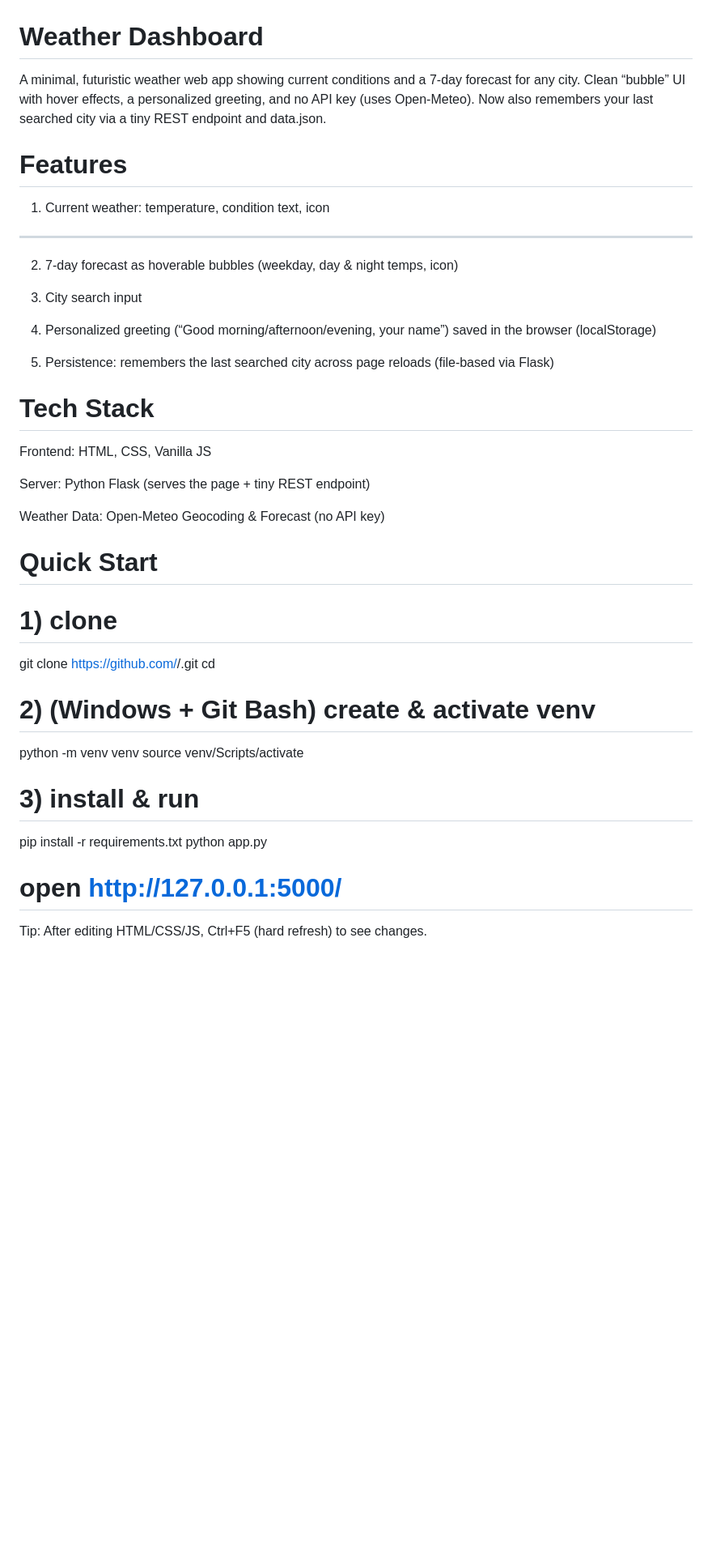
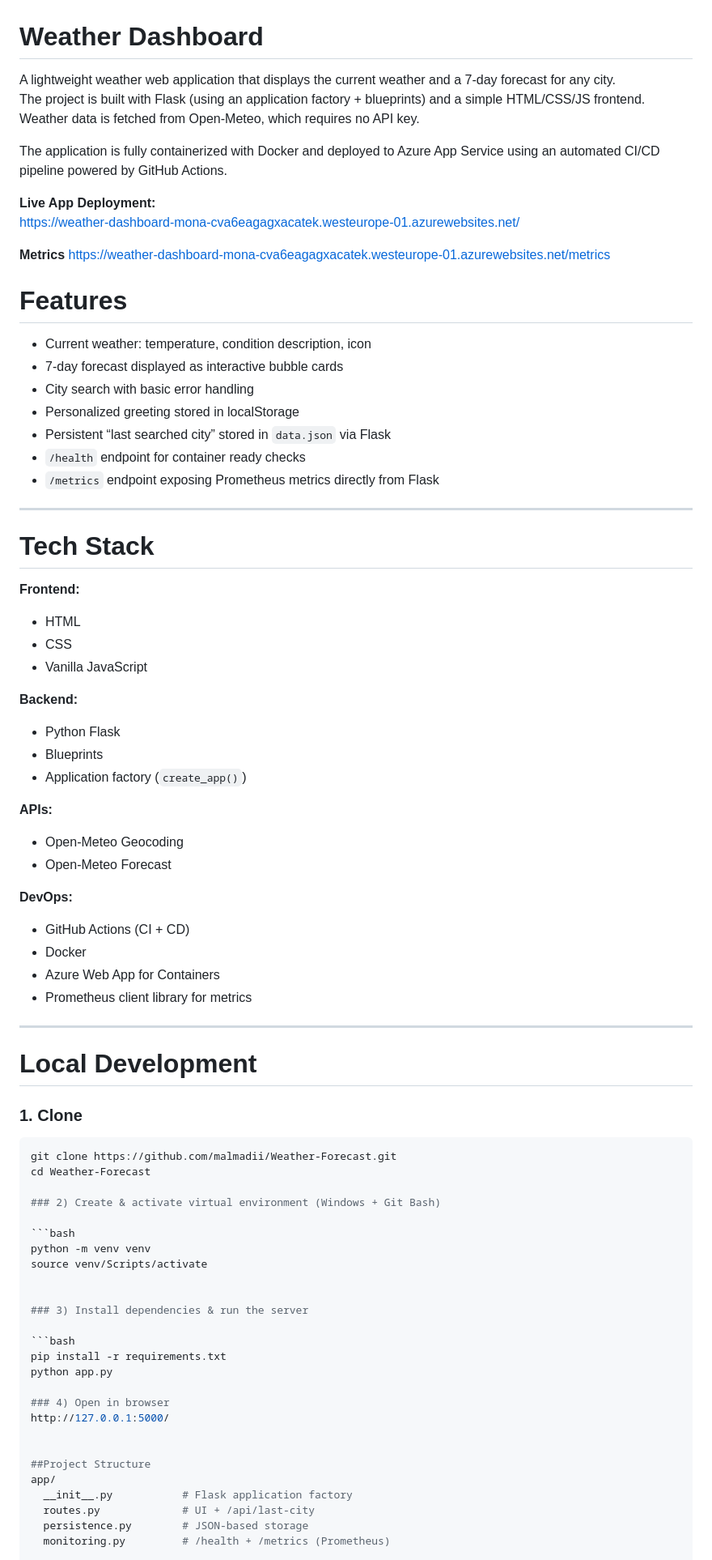
Before and after one commit to malmadii/Weather-Forecast, a Markdown page: README.md, the part around the change printed below. Shown: that part at 81% size. Drawn GitHub-style; blank space fills up the shorter version.

Commit message:
Update README with CI/CD, Docker, monitoring documentation

````diff
--- a/README.md
+++ b/README.md
@@ -1,42 +1,83 @@
 # Weather Dashboard
 
-A minimal, futuristic weather web app showing current conditions and a 7-day forecast for any city. Clean “bubble” UI with hover effects, a personalized greeting, and no API key (uses Open-Meteo).
-Now also remembers your last searched city via a tiny REST endpoint and data.json.
+A lightweight weather web application that displays the current weather and a 7-day forecast for any city.
+The project is built with Flask (using an application factory + blueprints) and a simple HTML/CSS/JS frontend.
+Weather data is fetched from Open-Meteo, which requires no API key.
+
+The application is fully containerized with Docker and deployed to Azure App Service using an automated CI/CD pipeline powered by GitHub Actions.
+
+**Live App Deployment:**
+https://weather-dashboard-mona-cva6eagagxacatek.westeurope-01.azurewebsites.net/
+
+**Metrics**
+https://weather-dashboard-mona-cva6eagagxacatek.westeurope-01.azurewebsites.net/metrics
+
 
 # Features
 
-1) Current weather: temperature, condition text, icon
+- Current weather: temperature, condition description, icon
+- 7-day forecast displayed as interactive bubble cards
+- City search with basic error handling
+- Personalized greeting stored in localStorage
+- Persistent “last searched city” stored in `data.json` via Flask
+- `/health` endpoint for container ready checks
+- `/metrics` endpoint exposing Prometheus metrics directly from Flask
+
 ---
-2) 7-day forecast as hoverable bubbles (weekday, day & night temps, icon)
 
-3) City search input
+# Tech Stack
 
-4) Personalized greeting (“Good morning/afternoon/evening, your name”) saved in the browser (localStorage)
+**Frontend:**
+- HTML
+- CSS
+- Vanilla JavaScript
 
-5) Persistence: remembers the last searched city across page reloads (file-based via Flask)
+**Backend:**
+- Python Flask
+- Blueprints
+- Application factory (`create_app()`)
 
- # Tech Stack
+**APIs:**
+- Open-Meteo Geocoding
+- Open-Meteo Forecast
 
-Frontend: HTML, CSS, Vanilla JS
+**DevOps:**
+- GitHub Actions (CI + CD)
+- Docker
+- Azure Web App for Containers
+- Prometheus client library for metrics
 
-Server: Python Flask (serves the page + tiny REST endpoint)
+---
 
-Weather Data: Open-Meteo Geocoding & Forecast (no API key)
+# Local Development
 
-# Quick Start
-# 1) clone
-git clone https://github.com/<your-username>/<your-repo>.git
-cd <your-repo>
+### 1. Clone
 
-# 2) (Windows + Git Bash) create & activate venv
+```bash
+git clone https://github.com/malmadii/Weather-Forecast.git
+cd Weather-Forecast
+
+### 2) Create & activate virtual environment (Windows + Git Bash)
+
+```bash
 python -m venv venv
 source venv/Scripts/activate
 
-# 3) install & run
+
+### 3) Install dependencies & run the server
+
+```bash
 pip install -r requirements.txt
 python app.py
-# open http://127.0.0.1:5000/
+
+### 4) Open in browser
+http://127.0.0.1:5000/
 
 
-Tip: After editing HTML/CSS/JS, Ctrl+F5 (hard refresh) to see changes.
+##Project Structure
+app/
+  __init__.py           # Flask application factory
+  routes.py             # UI + /api/last-city
+  persistence.py        # JSON-based storage
+  monitoring.py         # /health + /metrics (Prometheus)
 
````
Also changed, not shown: other parts of README.md (+78 -58 lines).
